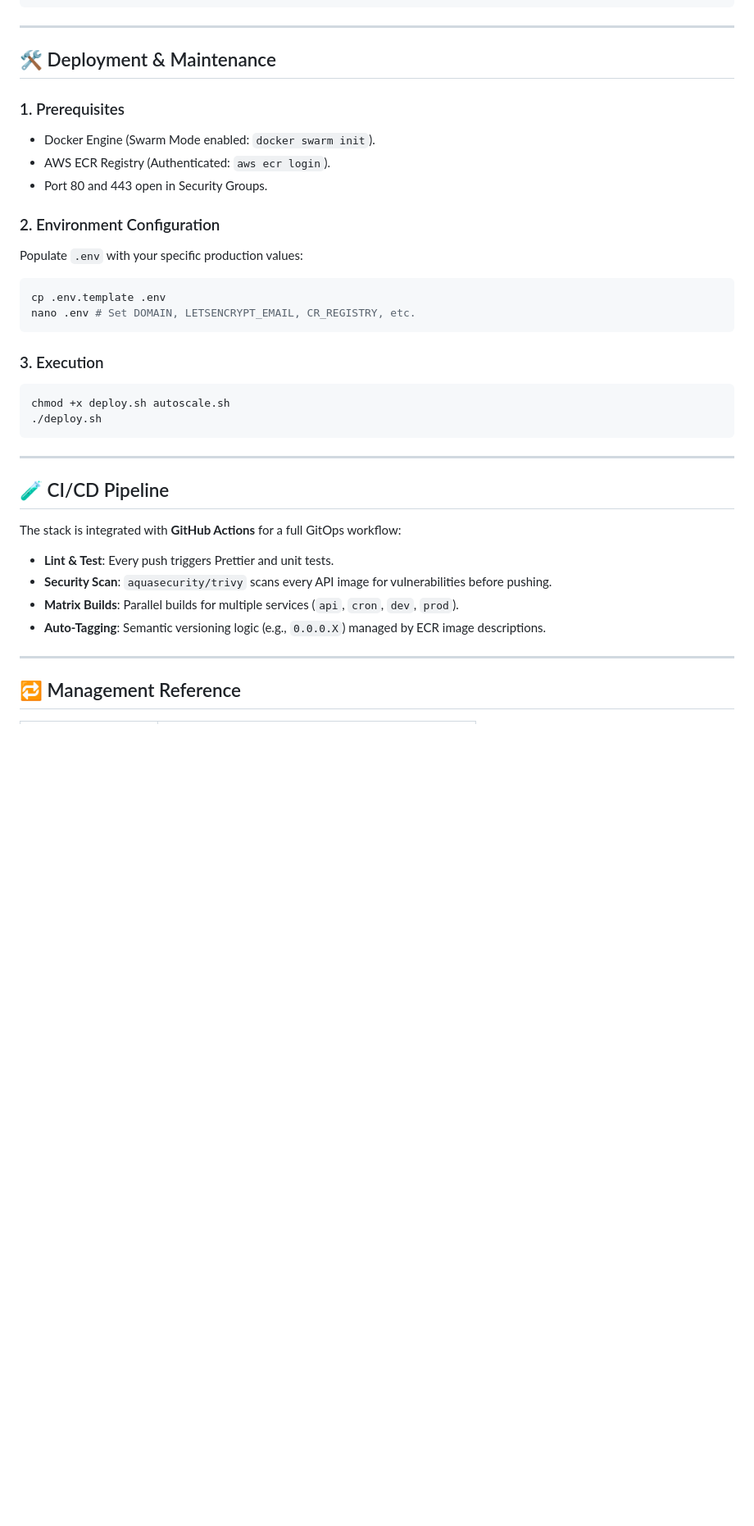
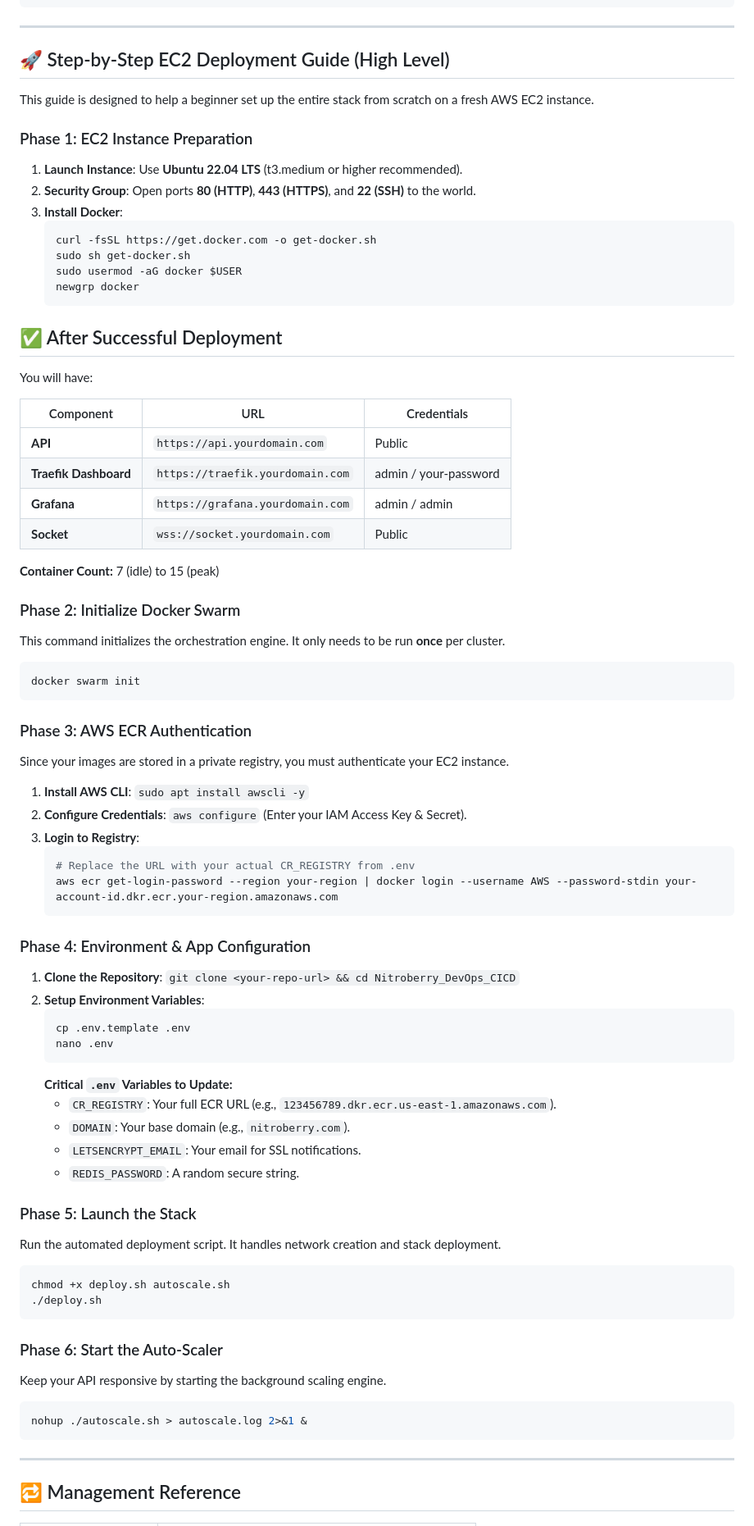
Before and after one commit to abhimanyu8829/Nitroberry_DevOps_CICD, a Markdown page: README.md, the part around one of its changes. Shown at 82% size. Rendered like a GitHub page; blank space fills up the shorter version.

Commit message:
docs: update README with comprehensive EC2 deployment guide and checklists

````diff
--- a/README.md
+++ b/README.md
@@ -102,36 +125,75 @@ nohup ./autoscale.sh > autoscale.log 2>&1 & # Run in background
 
 ---
 
-## 🛠️ Deployment & Maintenance
+## 🚀 Step-by-Step EC2 Deployment Guide (High Level)
 
-### 1. Prerequisites
-- Docker Engine (Swarm Mode enabled: `docker swarm init`).
-- AWS ECR Registry (Authenticated: `aws ecr login`).
-- Port 80 and 443 open in Security Groups.
+This guide is designed to help a beginner set up the entire stack from scratch on a fresh AWS EC2 instance.
 
-### 2. Environment Configuration
-Populate `.env` with your specific production values:
+### Phase 1: EC2 Instance Preparation
+1.  **Launch Instance**: Use **Ubuntu 22.04 LTS** (t3.medium or higher recommended).
+2.  **Security Group**: Open ports **80 (HTTP)**, **443 (HTTPS)**, and **22 (SSH)** to the world.
+3.  **Install Docker**:
+    ```bash
+    curl -fsSL https://get.docker.com -o get-docker.sh
+    sudo sh get-docker.sh
+    sudo usermod -aG docker $USER
+    newgrp docker
+    ```
+
+## ✅ After Successful Deployment
+
+You will have:
+
+| Component | URL | Credentials |
+|-----------|-----|-------------|
+| **API** | `https://api.yourdomain.com` | Public |
+| **Traefik Dashboard** | `https://traefik.yourdomain.com` | admin / your-password |
+| **Grafana** | `https://grafana.yourdomain.com` | admin / admin |
+| **Socket** | `wss://socket.yourdomain.com` | Public |
+
+**Container Count:** 7 (idle) to 15 (peak)
+
+### Phase 2: Initialize Docker Swarm
+This command initializes the orchestration engine. It only needs to be run **once** per cluster.
 ```bash
-cp .env.template .env
-nano .env # Set DOMAIN, LETSENCRYPT_EMAIL, CR_REGISTRY, etc.
+docker swarm init
 ```
 
-### 3. Execution
+### Phase 3: AWS ECR Authentication
+Since your images are stored in a private registry, you must authenticate your EC2 instance.
+1.  **Install AWS CLI**: `sudo apt install awscli -y`
+2.  **Configure Credentials**: `aws configure` (Enter your IAM Access Key & Secret).
+3.  **Login to Registry**:
+    ```bash
+    # Replace the URL with your actual CR_REGISTRY from .env
+    aws ecr get-login-password --region your-region | docker login --username AWS --password-stdin your-account-id.dkr.ecr.your-region.amazonaws.com
+    ```
+
+### Phase 4: Environment & App Configuration
+1.  **Clone the Repository**: `git clone <your-repo-url> && cd Nitroberry_DevOps_CICD`
+2.  **Setup Environment Variables**:
+    ```bash
+    cp .env.template .env
+    nano .env
+    ```
+    **Critical `.env` Variables to Update:**
+    - `CR_REGISTRY`: Your full ECR URL (e.g., `123456789.dkr.ecr.us-east-1.amazonaws.com`).
+    - `DOMAIN`: Your base domain (e.g., `nitroberry.com`).
+    - `LETSENCRYPT_EMAIL`: Your email for SSL notifications.
+    - `REDIS_PASSWORD`: A random secure string.
+
+### Phase 5: Launch the Stack
+Run the automated deployment script. It handles network creation and stack deployment.
 ```bash
 chmod +x deploy.sh autoscale.sh
 ./deploy.sh
 ```
 
----
-
-## 🧪 CI/CD Pipeline
-
-The stack is integrated with **GitHub Actions** for a full GitOps workflow:
-
-- **Lint & Test**: Every push triggers Prettier and unit tests.
-- **Security Scan**: `aquasecurity/trivy` scans every API image for vulnerabilities before pushing.
-- **Matrix Builds**: Parallel builds for multiple services (`api`, `cron`, `dev`, `prod`).
-- **Auto-Tagging**: Semantic versioning logic (e.g., `0.0.0.X`) managed by ECR image descriptions.
+### Phase 6: Start the Auto-Scaler
+Keep your API responsive by starting the background scaling engine.
+```bash
+nohup ./autoscale.sh > autoscale.log 2>&1 &
+```
 
 ---
 
````
Also changed, not shown: other parts of README.md (+34 -0 lines).
